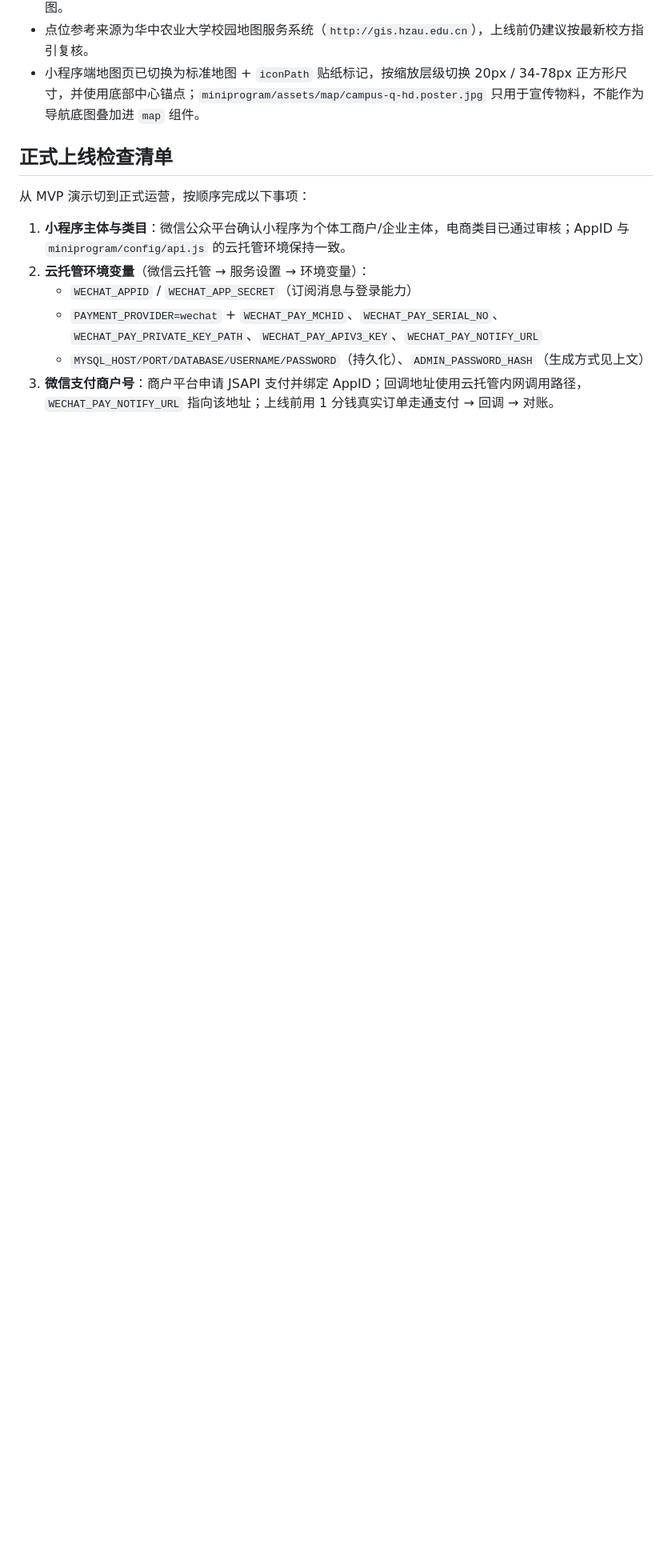
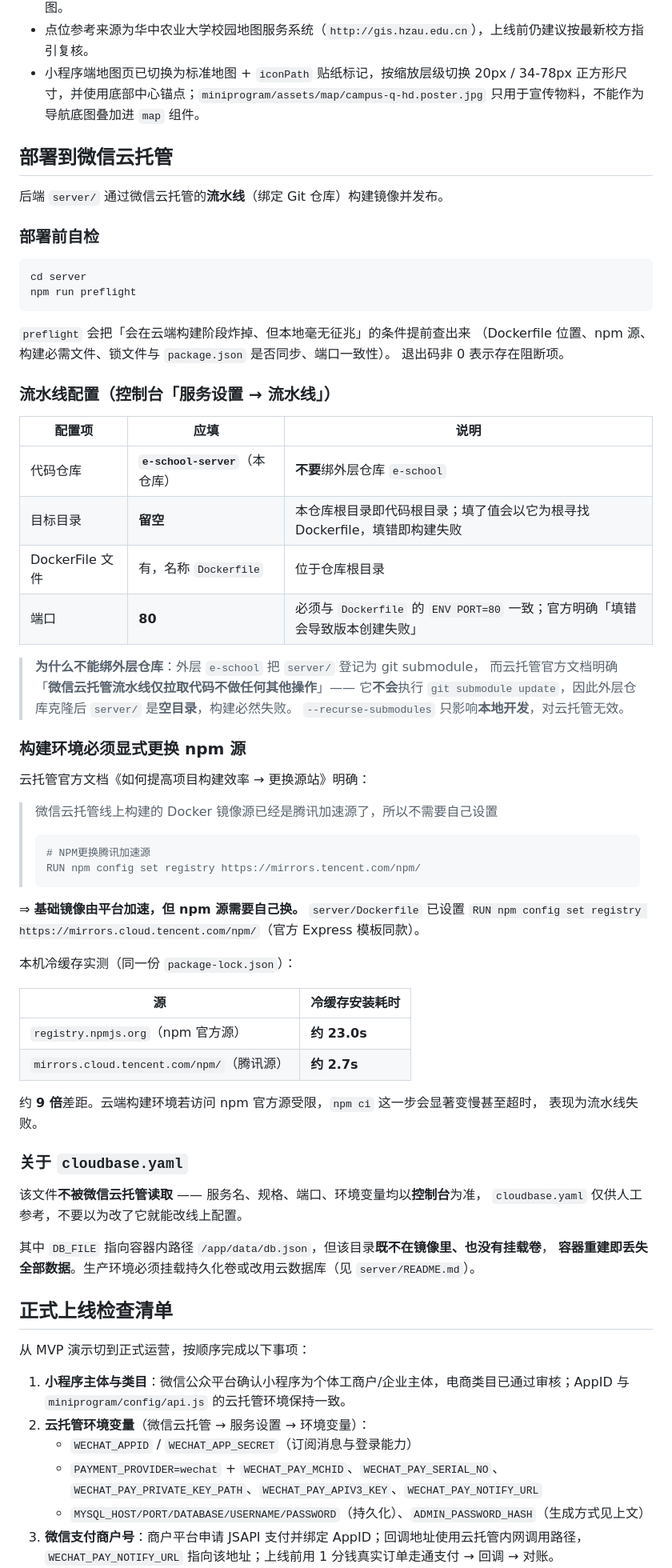
Before and after one commit to komorebi-Lee/e-school, a Markdown page: README.md, the part around the change. Shown at 80% size. Rendered like a GitHub page; blank space fills up the shorter version.

Commit message:
docs(deploy): 补「部署到微信云托管」章节
在「正式上线检查清单」之前插入部署专章，把这次排查中确认的平台约束固化下来：

- **流水线配置表**：代码仓库必须绑 `e-school-server`、目标目录**留空**、Dockerfile 在仓库根、端口 80
- **为什么不能绑外层仓库**：外层 `e-school` 把 `server/` 登记为 git submodule，而云托管官方文档明确
  「微信云托管流水线**仅拉取代码不做任何其他操作**」⇒ 不执行 `git submodule update`，
  外层仓库克隆后 `server/` 是空目录，构建必然失败。并注明 `--recurse-submodules` 只影响本地开发。
- **构建环境必须显式换 npm 源**：引官方文档《如何提高项目构建效率 → 更换源站》原文，
  并附本机冷缓存实测对照（官方源 23.0s / 腾讯源 2.7s，约 9 倍）
- **`cloudbase.yaml` 不被云托管读取**：服务配置以控制台为准；其 `DB_FILE` 指向容器内路径，
  但该目录既不在镜像里也无卷挂载 ⇒ **容器重建即丢数据**，生产必须挂持久化卷或改用云数据库
- 部署前跑 `cd server && npm run preflight`

★ 口径说明：本次排查**尚未证实根因**（本地全部排除性验证通过、无法复现失败，
且因 `wsl.exe` 被安全策略拦截而无法执行本地 `docker build`）。本章写的是**已确认的平台约束**
与**官方建议**，不宣称某一项就是本次失败的原因。

````diff
--- a/README.md
+++ b/README.md
@@ -136,6 +136,66 @@ npm start
 - 点位参考来源为华中农业大学校园地图服务系统（`http://gis.hzau.edu.cn`），上线前仍建议按最新校方指引复核。
 - 小程序端地图页已切换为标准地图 + `iconPath` 贴纸标记，按缩放层级切换 20px / 34-78px 正方形尺寸，并使用底部中心锚点；`miniprogram/assets/map/campus-q-hd.poster.jpg` 只用于宣传物料，不能作为导航底图叠加进 `map` 组件。
 
+## 部署到微信云托管
+
+后端 `server/` 通过微信云托管的**流水线**（绑定 Git 仓库）构建镜像并发布。
+
+### 部署前自检
+
+```bash
+cd server
+npm run preflight
+```
+
+`preflight` 会把「会在云端构建阶段炸掉、但本地毫无征兆」的条件提前查出来
+（Dockerfile 位置、npm 源、构建必需文件、锁文件与 `package.json` 是否同步、端口一致性）。
+退出码非 0 表示存在阻断项。
+
+### 流水线配置（控制台「服务设置 → 流水线」）
+
+| 配置项 | 应填 | 说明 |
+|---|---|---|
+| 代码仓库 | **`e-school-server`**（本仓库） | **不要**绑外层仓库 `e-school` |
+| 目标目录 | **留空** | 本仓库根目录即代码根目录；填了值会以它为根寻找 Dockerfile，填错即构建失败 |
+| DockerFile 文件 | 有，名称 `Dockerfile` | 位于仓库根目录 |
+| 端口 | **80** | 必须与 `Dockerfile` 的 `ENV PORT=80` 一致；官方明确「填错会导致版本创建失败」 |
+
+> **为什么不能绑外层仓库**：外层 `e-school` 把 `server/` 登记为 git submodule，
+> 而云托管官方文档明确「**微信云托管流水线仅拉取代码不做任何其他操作**」——
+> 它**不会**执行 `git submodule update`，因此外层仓库克隆后 `server/` 是**空目录**，构建必然失败。
+> `--recurse-submodules` 只影响**本地开发**，对云托管无效。
+
+### 构建环境必须显式更换 npm 源
+
+云托管官方文档《如何提高项目构建效率 → 更换源站》明确：
+
+> 微信云托管线上构建的 Docker 镜像源已经是腾讯加速源了，所以不需要自己设置
+> ```dockerfile
+> # NPM更换腾讯加速源
+> RUN npm config set registry https://mirrors.tencent.com/npm/
+> ```
+
+⇒ **基础镜像由平台加速，但 npm 源需要自己换。** `server/Dockerfile` 已设置
+`RUN npm config set registry https://mirrors.cloud.tencent.com/npm/`（官方 Express 模板同款）。
+
+本机冷缓存实测（同一份 `package-lock.json`）：
+
+| 源 | 冷缓存安装耗时 |
+|---|---|
+| `registry.npmjs.org`（npm 官方源） | **约 23.0s** |
+| `mirrors.cloud.tencent.com/npm/`（腾讯源） | **约 2.7s** |
+
+约 **9 倍**差距。云端构建环境若访问 npm 官方源受限，`npm ci` 这一步会显著变慢甚至超时，
+表现为流水线失败。
+
+### 关于 `cloudbase.yaml`
+
+该文件**不被微信云托管读取** —— 服务名、规格、端口、环境变量均以**控制台**为准，
+`cloudbase.yaml` 仅供人工参考，不要以为改了它就能改线上配置。
+
+其中 `DB_FILE` 指向容器内路径 `/app/data/db.json`，但该目录**既不在镜像里、也没有挂载卷**，
+**容器重建即丢失全部数据**。生产环境必须挂载持久化卷或改用云数据库（见 `server/README.md`）。
+
 ## 正式上线检查清单
 
 从 MVP 演示切到正式运营，按顺序完成以下事项：
````
